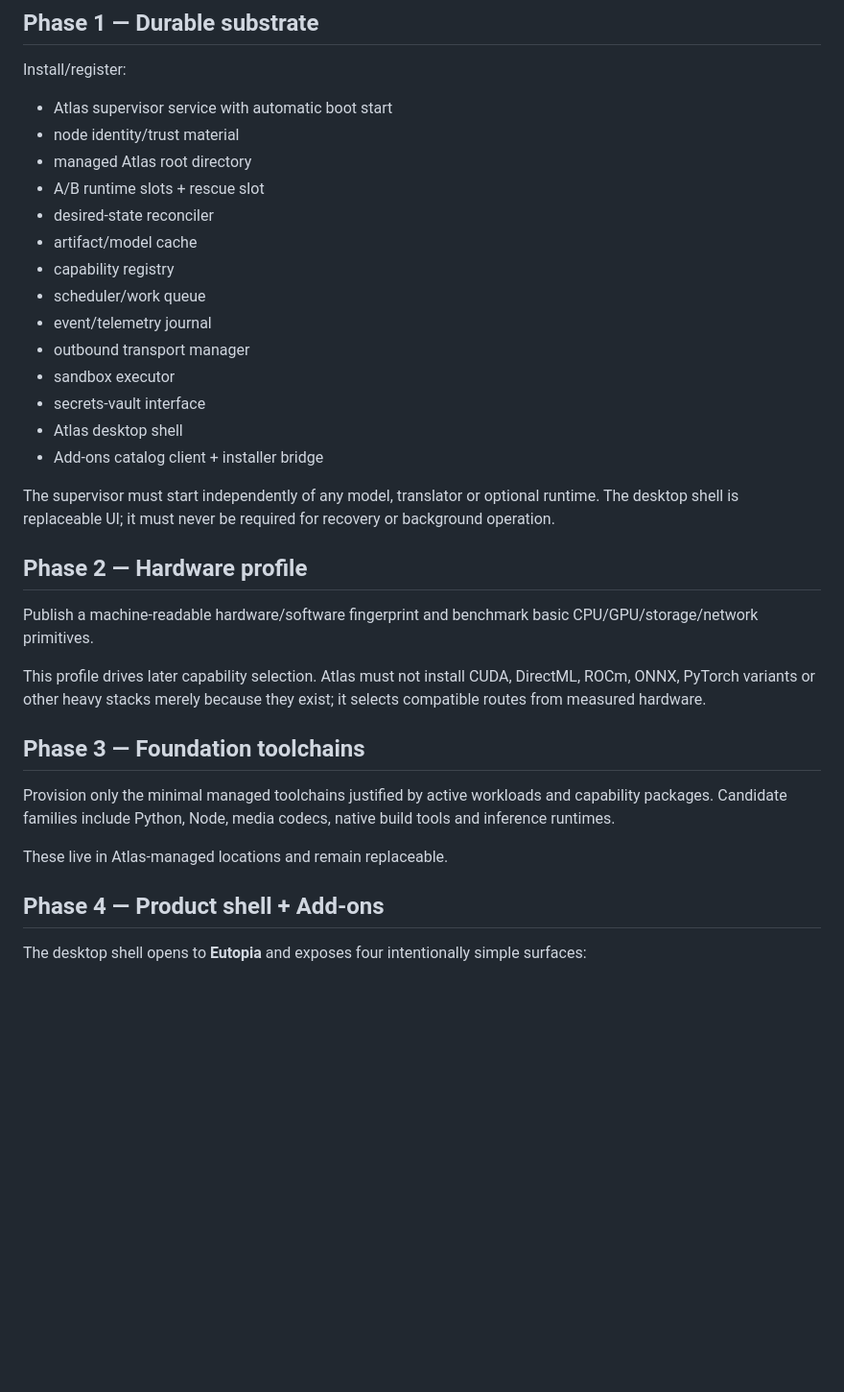
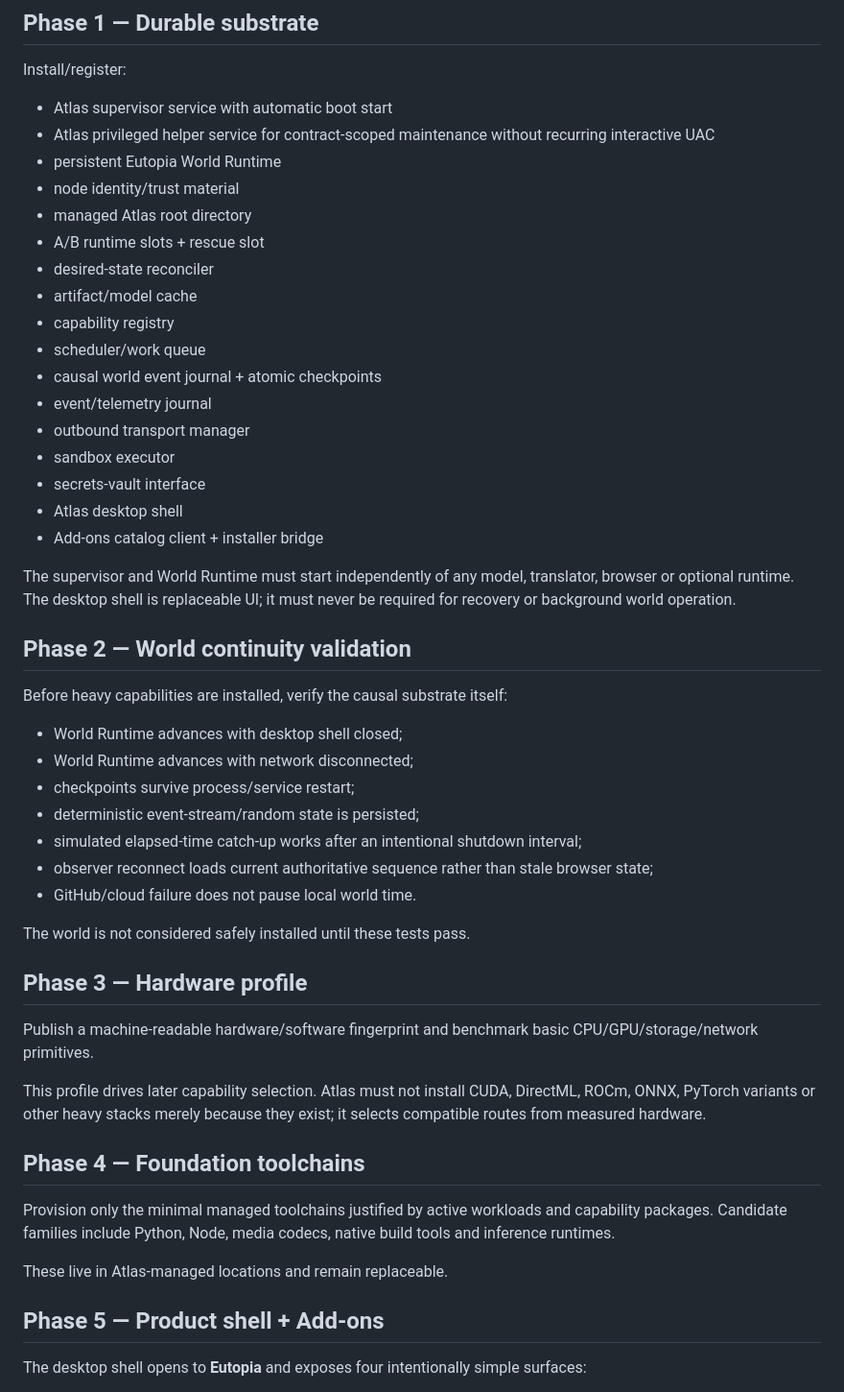
Before and after one commit to eutopiacore-maker/atlas-window, a Markdown page: pc-node/BOOTSTRAP-PLAN.md, the part around one of its changes. Shown at 96% size. GitHub-like rendering; blank space fills up the shorter version.

```diff
--- a/pc-node/BOOTSTRAP-PLAN.md
+++ b/pc-node/BOOTSTRAP-PLAN.md
@@ -18,6 +20,8 @@ A failed preflight changes nothing permanent.
 ## Phase 1 — Durable substrate
 Install/register:
 - Atlas supervisor service with automatic boot start
+- Atlas privileged helper service for contract-scoped maintenance without recurring interactive UAC
+- persistent Eutopia World Runtime
 - node identity/trust material
 - managed Atlas root directory
 - A/B runtime slots + rescue slot
@@ -25,6 +29,7 @@ Install/register:
 - artifact/model cache
 - capability registry
 - scheduler/work queue
+- causal world event journal + atomic checkpoints
 - event/telemetry journal
 - outbound transport manager
 - sandbox executor
@@ -32,19 +37,31 @@ Install/register:
 - Atlas desktop shell
 - Add-ons catalog client + installer bridge
 
-The supervisor must start independently of any model, translator or optional runtime. The desktop shell is replaceable UI; it must never be required for recovery or background operation.
+The supervisor and World Runtime must start independently of any model, translator, browser or optional runtime. The desktop shell is replaceable UI; it must never be required for recovery or background world operation.
 
-## Phase 2 — Hardware profile
+## Phase 2 — World continuity validation
+Before heavy capabilities are installed, verify the causal substrate itself:
+- World Runtime advances with desktop shell closed;
+- World Runtime advances with network disconnected;
+- checkpoints survive process/service restart;
+- deterministic event-stream/random state is persisted;
+- simulated elapsed-time catch-up works after an intentional shutdown interval;
+- observer reconnect loads current authoritative sequence rather than stale browser state;
+- GitHub/cloud failure does not pause local world time.
+
+The world is not considered safely installed until these tests pass.
+
+## Phase 3 — Hardware profile
 Publish a machine-readable hardware/software fingerprint and benchmark basic CPU/GPU/storage/network primitives.
 
 This profile drives later capability selection. Atlas must not install CUDA, DirectML, ROCm, ONNX, PyTorch variants or other heavy stacks merely because they exist; it selects compatible routes from measured hardware.
 
-## Phase 3 — Foundation toolchains
+## Phase 4 — Foundation toolchains
 Provision only the minimal managed toolchains justified by active workloads and capability packages. Candidate families include Python, Node, media codecs, native build tools and inference runtimes.
 
 These live in Atlas-managed locations and remain replaceable.
 
-## Phase 4 — Product shell + Add-ons
+## Phase 5 — Product shell + Add-ons
 The desktop shell opens to **Eutopia** and exposes four intentionally simple surfaces:
 - Eutopia
 - Add-ons
```
Also changed, not shown: other parts of pc-node/BOOTSTRAP-PLAN.md (+52 -29 lines).
